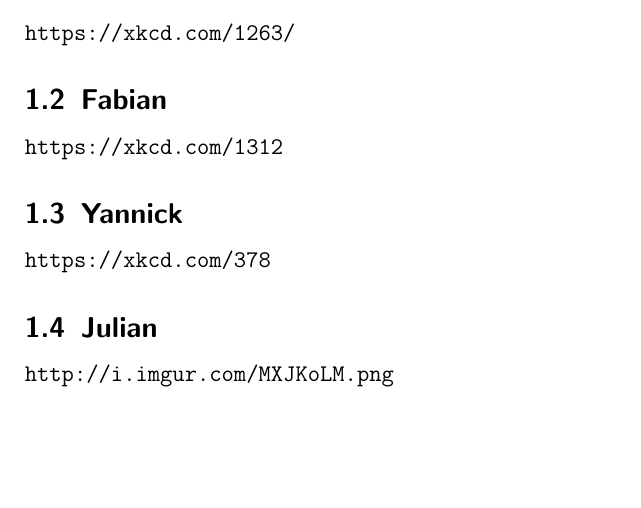
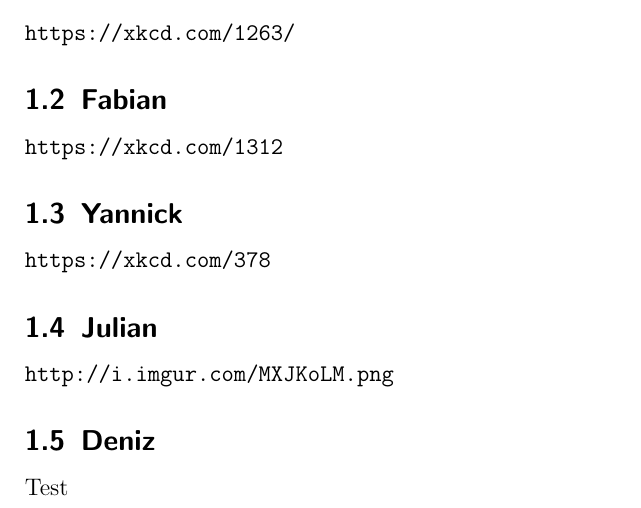
Before and after one commit to CarolusMagicus/NumberTheory, a LaTeX problem sheet (exercise.tex): part of page 2 of 2, cut so that both start at the same text, the shorter picture padded with empty space. Compiled offline with pdfLaTeX.

Commit message:
Ich habe eine Untersektion 'Deniz'  hinzugefuegt

```diff
--- a/exercise.tex
+++ b/exercise.tex
@@ -15,4 +15,7 @@ real \documentclass[12pt]{scrartcl}
 \subsection{Julian}
 \url{http://i.imgur.com/MXJKoLM.png}
 
+\subsection{Deniz}
+Test
+
 \end{document}
```
